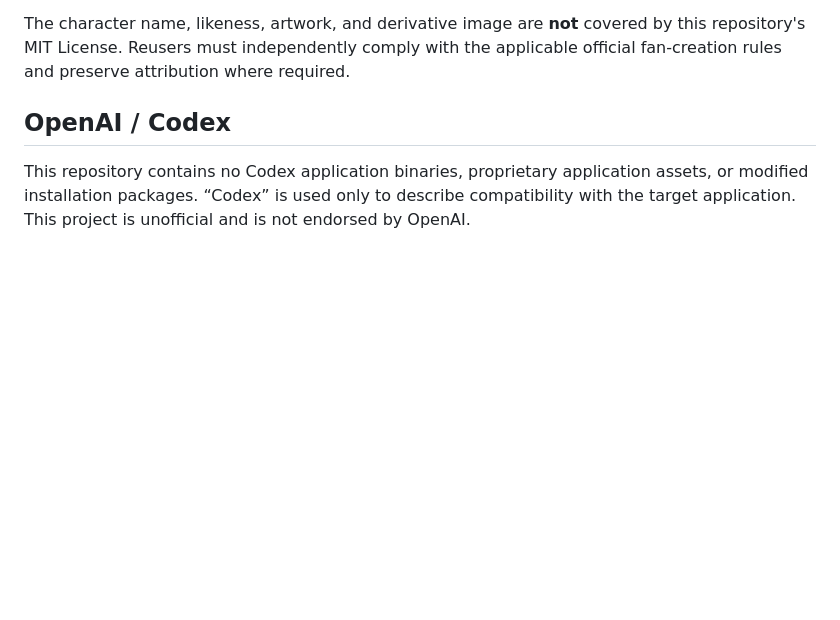
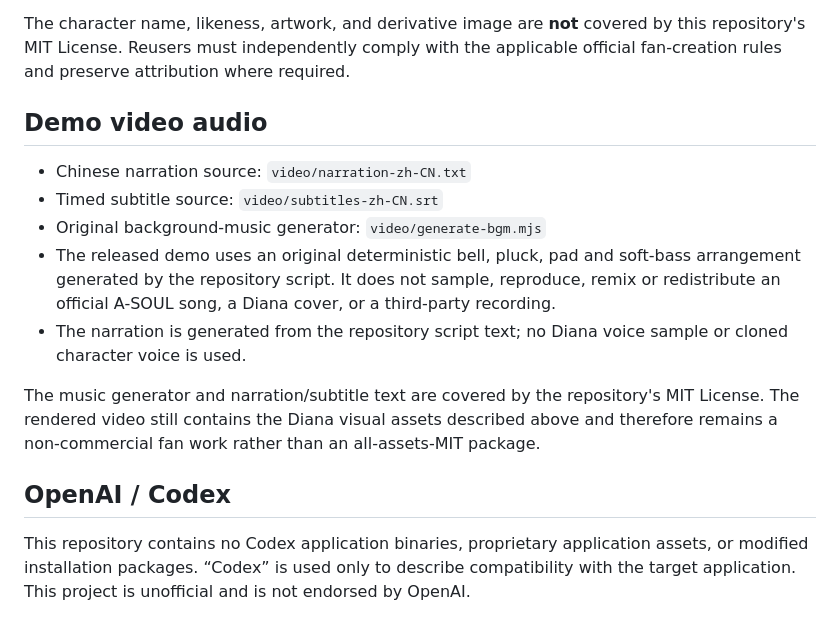
Before and after one commit to lanmengSakura/diana-codex-theme, a Markdown page: ASSET_LICENSES.md, the part around the change. Drawn GitHub-style; blank space fills up the shorter version.

```diff
--- a/ASSET_LICENSES.md
+++ b/ASSET_LICENSES.md
@@ -23,6 +23,16 @@
 
 The character name, likeness, artwork, and derivative image are **not** covered by this repository's MIT License. Reusers must independently comply with the applicable official fan-creation rules and preserve attribution where required.
 
+## Demo video audio
+
+- Chinese narration source: `video/narration-zh-CN.txt`
+- Timed subtitle source: `video/subtitles-zh-CN.srt`
+- Original background-music generator: `video/generate-bgm.mjs`
+- The released demo uses an original deterministic bell, pluck, pad and soft-bass arrangement generated by the repository script. It does not sample, reproduce, remix or redistribute an official A-SOUL song, a Diana cover, or a third-party recording.
+- The narration is generated from the repository script text; no Diana voice sample or cloned character voice is used.
+
+The music generator and narration/subtitle text are covered by the repository's MIT License. The rendered video still contains the Diana visual assets described above and therefore remains a non-commercial fan work rather than an all-assets-MIT package.
+
 ## OpenAI / Codex
 
 This repository contains no Codex application binaries, proprietary application assets, or modified installation packages. “Codex” is used only to describe compatibility with the target application. This project is unofficial and is not endorsed by OpenAI.
```
Also changed, not shown: README.md (+5 -5 lines), video/README.md (added, +9 -0 lines), preview/qa/preview-mobile-375x812.png, preview/qa/readme-light-1600x900.png, 10 other files.
